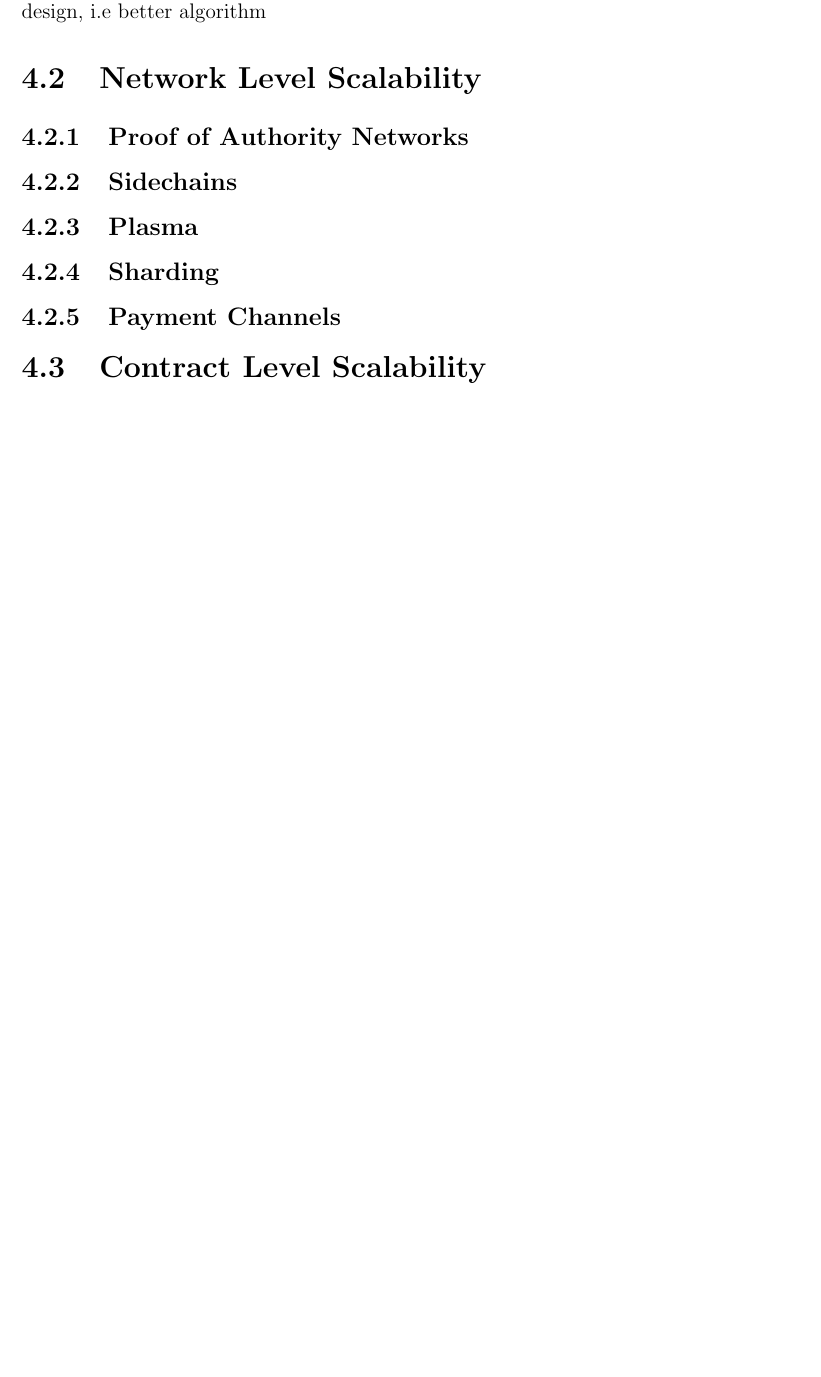
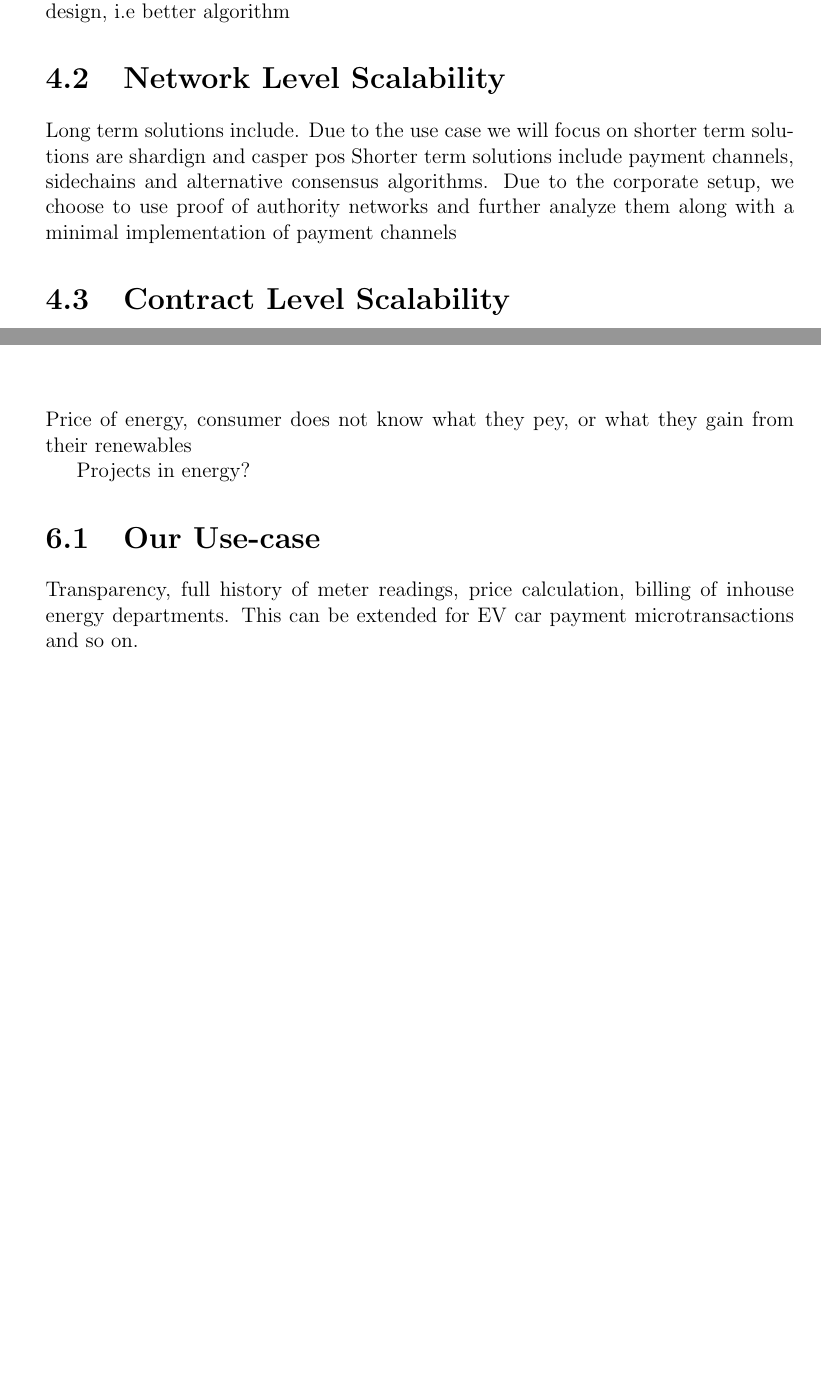
Before and after one commit to gakonst/thesis, a LaTeX thesis (main.tex, which reads chapters/blockhain_energy_markets.tex, chapters/scalability_concerns.tex): part of page 7 of 11 before the commit and two parts of pages 8 and 10 of 12 after it, the two joined at a grey line, cut so that both start at the same text, the shorter picture padded with empty space. Compiled offline with pdfLaTeX.

Commit message:
Refactors

```diff
--- /dev/null
+++ b/chapters/blockhain_energy_markets.tex
@@ -0,0 +1,7 @@
+Price of energy, consumer does not know what they pey, or what they gain from their renewables
+
+Projects in energy?
+
+
+\section{Our Use-case}
+Transparency, full history of meter readings, price calculation, billing of inhouse energy departments. This can be extended for EV car payment microtransactions and so on.
--- a/chapters/scalability_concerns.tex
+++ b/chapters/scalability_concerns.tex
@@ -4,11 +4,13 @@ A variety of Scalability Solutions have been thought of such as Plasma, blabla,
 We argue that there are two levels of scalability. Scalability on Contract and on Network Level. While the solutions described above are aiming at solving the Network level scalability, it is argued that scalability cna be also be improved by proper contract design, i.e better algorithm
 
 \section{Network Level Scalability}
-\subsection{Proof of Authority Networks}
-\subsection{Sidechains}
-\subsection{Plasma}
-\subsection{Sharding}
-\subsection{Payment Channels}
+Long term solutions include. Due to the use case we will focus on shorter term solutions are shardign and casper pos
+Shorter term solutions include payment channels, sidechains and alternative consensus algorithms. Due to the corporate setup, we choose to use proof of authority networks and further analyze them along with a minimal implementation of payment channels
+% \subsection{Proof of Authority Networks}
+% \subsection{Sidechains}
+% \subsection{Plasma}
+% \subsection{Sharding}
+% \subsection{Payment Channels}
 
 \section{Contract Level Scalability}
 \subsection{Gas Costs}
--- a/main.tex
+++ b/main.tex
@@ -64,3 +64,4 @@
+\input{chapters/blockhain_energy_markets}
 
 \chapter{Design and Implementation}
 \input{chapters/design_implementation}
```
Also changed, not shown: chapters/conclusion.tex (+4 -0 lines), chapters/ethereum_blockchain_basics.tex (+6 -0 lines), chapters/smart_contract_security.tex (+1 -1 lines), chapters/state_of_energy_market.tex (deleted), main.pdf, main.tex (4 more changed lines), 6 other files.
